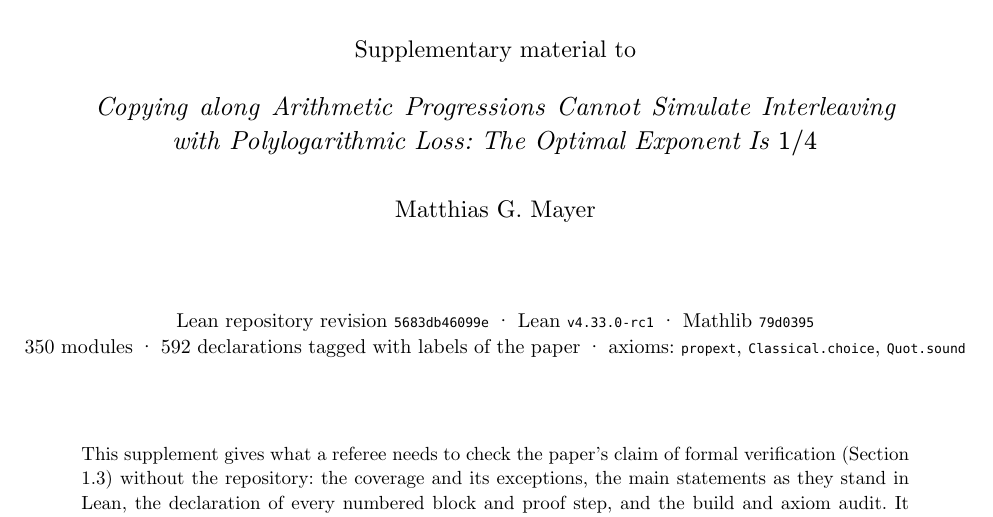
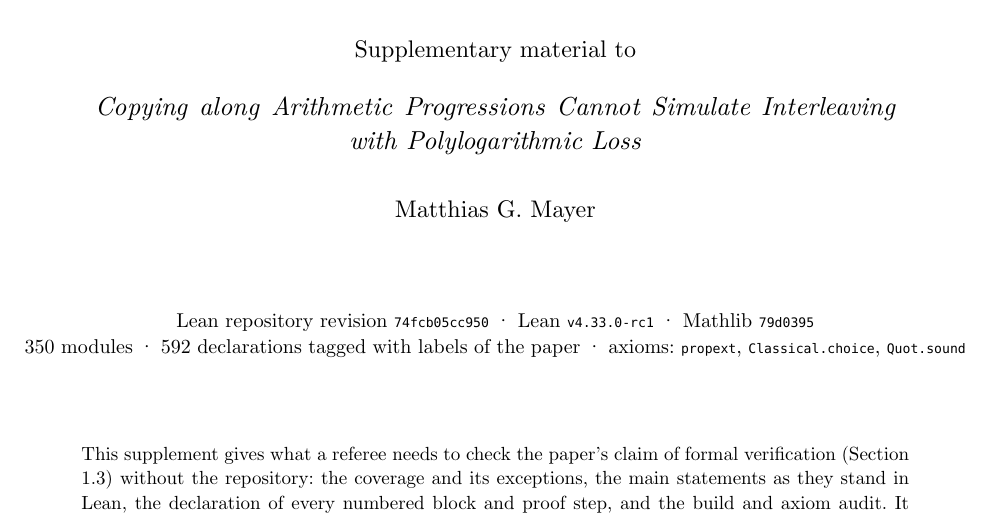
Before and after one commit to matthiasGmayer-research/copying-vs-interleaving-lean, a Typst document (supplement/lean-appendix.typ): part of page 1 of 16, cut so that both start at the same text. Compiled offline with Typst 0.15.

Commit message:
supplement: rebuilt (final title)
Co-Authored-By: Claude Opus 5.5 <noreply@anthropic.com>
Claude-Session: https://claude.ai/code/session_016QfB4FxyZVP5Gyo3YUs6g7

```diff
--- a/supplement/lean-appendix.typ
+++ b/supplement/lean-appendix.typ
@@ -49,11 +49,11 @@
   #v(0.6cm)
   #text(size: 12pt)[Supplementary material to]
   #v(0.2cm)
-  #block(width: 85%)[#text(size: 13pt, style: "italic")[Copying along Arithmetic Progressions Cannot Simulate Interleaving with Polylogarithmic Loss: The Optimal Exponent Is $1\/4$]]
+  #block(width: 85%)[#text(size: 13pt, style: "italic")[Copying along Arithmetic Progressions Cannot Simulate Interleaving with Polylogarithmic Loss]]
   #v(0.4cm)
   #text(size: 12pt)[Matthias G. Mayer]
   #v(1.2cm)
-  #text(size: 10pt)[Lean repository revision #raw("5683db46099e") · Lean #raw("v4.33.0-rc1") · Mathlib #raw("79d0395") \
+  #text(size: 10pt)[Lean repository revision #raw("74fcb05cc950") · Lean #raw("v4.33.0-rc1") · Mathlib #raw("79d0395") \
   350 modules · 592 declarations tagged with labels of the paper · axioms: #raw("propext"), #raw("Classical.choice"), #raw("Quot.sound")]
 ]
 #v(1.2cm)
```
